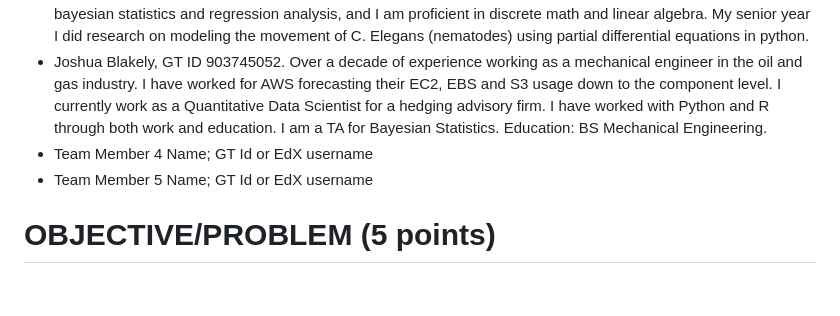
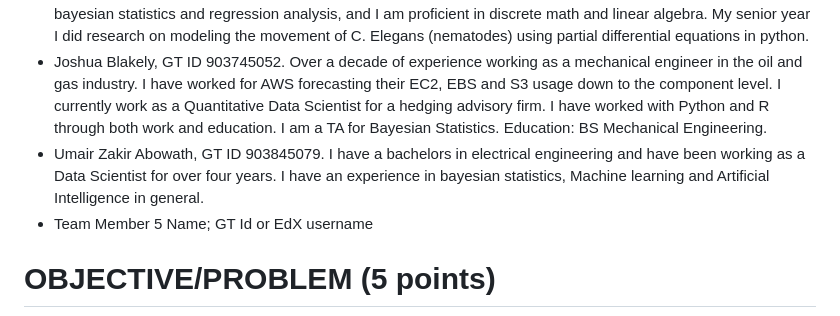
Before and after one commit to 1umair/Forecasting-Bikeshare-DC, a Markdown page: Project Proposal/team10-proposal.md, the part around the change. Rendered like a GitHub page; blank space fills up the shorter version.

```diff
--- a/Project Proposal/team10-proposal.md
+++ b/Project Proposal/team10-proposal.md
@@ -13,7 +13,7 @@ Team Members:
 
 * Daniel Garrison, GT ID 903935213. I graduated December 2022 with a Bachelor of Science in Applied and Computational Mathematics from Kennesaw State University. After graduation, I began employment at Morgan Stanley, and I am in the process of transitioning to a portfolio manager position. I mainly use excel at work; however, I am well-versed in both python and R because of my academic background. I've taken courses in bayesian statistics and regression analysis, and I am proficient in discrete math and linear algebra. My senior year I did research on modeling the movement of C. Elegans (nematodes) using partial differential equations in python.
 * Joshua Blakely, GT ID 903745052. Over a decade of experience working as a mechanical engineer in the oil and gas industry. I have worked for AWS forecasting their EC2, EBS and S3 usage down to the component level. I currently work as a Quantitative Data Scientist for a hedging advisory firm. I have worked with Python and R through both work and education. I am a TA for Bayesian Statistics. Education: BS Mechanical Engineering.
-* Team Member 4 Name; GT Id or EdX username
+* Umair Zakir Abowath, GT ID 903845079. I have a bachelors in electrical engineering and have been working as a Data Scientist for over four years. I have an experience in bayesian statistics, Machine learning and Artificial Intelligence in general.
 * Team Member 5 Name; GT Id or EdX username
 
 # OBJECTIVE/PROBLEM (5 points)
```
